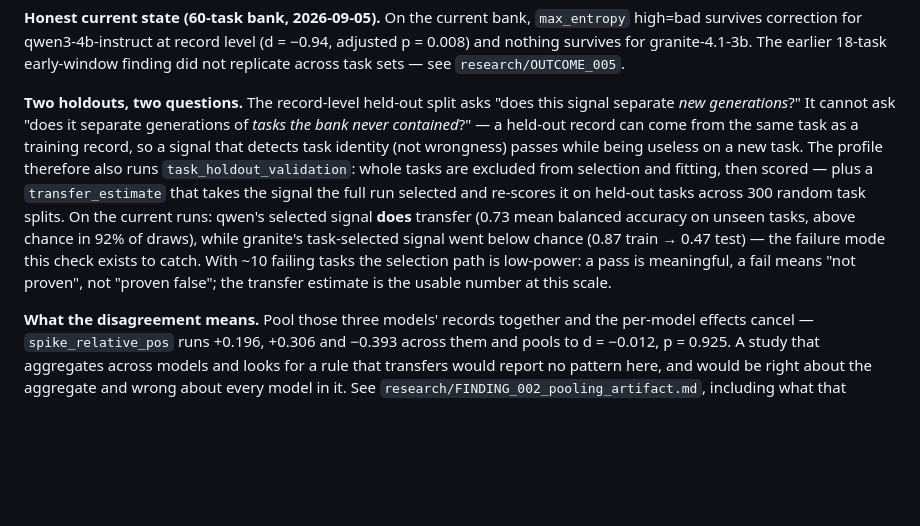
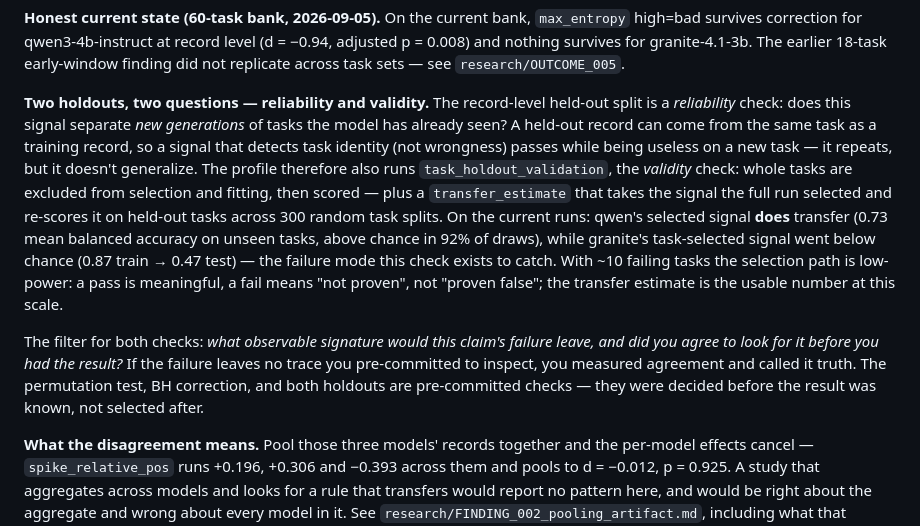
Before and after one commit to charlesdvaught-hash/calibration-kit-public, a Markdown page: METHODOLOGY.md, the part around the change. Drawn GitHub-style; blank space fills up the shorter version.

Commit message:
METHODOLOGY.md: sharpen two-holdouts section with reliability/validity framing and pre-committed-check filter

```diff
--- a/METHODOLOGY.md
+++ b/METHODOLOGY.md
@@ -323,13 +323,14 @@ record level (d = −0.94, adjusted p = 0.008) and nothing survives for
 granite-4.1-3b. The earlier 18-task early-window finding did not
 replicate across task sets — see `research/OUTCOME_005`.
 
-**Two holdouts, two questions.** The record-level held-out split asks
-"does this signal separate *new generations*?" It cannot ask "does it
-separate generations of *tasks the bank never contained*?" — a held-out
+**Two holdouts, two questions — reliability and validity.** The
+record-level held-out split is a *reliability* check: does this signal
+separate *new generations* of tasks the model has already seen? A held-out
 record can come from the same task as a training record, so a signal that
 detects task identity (not wrongness) passes while being useless on a new
-task. The profile therefore also runs `task_holdout_validation`: whole
-tasks are excluded from selection and fitting, then scored — plus a
+task — it repeats, but it doesn't generalize. The profile therefore also
+runs `task_holdout_validation`, the *validity* check: whole tasks are
+excluded from selection and fitting, then scored — plus a
 `transfer_estimate` that takes the signal the full run selected and
 re-scores it on held-out tasks across 300 random task splits. On the
 current runs: qwen's selected signal **does** transfer (0.73 mean
@@ -339,6 +340,13 @@ test) — the failure mode this check exists to catch. With ~10 failing
 tasks the selection path is low-power: a pass is meaningful, a fail means
 "not proven", not "proven false"; the transfer estimate is the usable
 number at this scale.
+
+The filter for both checks: *what observable signature would this claim's
+failure leave, and did you agree to look for it before you had the result?*
+If the failure leaves no trace you pre-committed to inspect, you measured
+agreement and called it truth. The permutation test, BH correction, and
+both holdouts are pre-committed checks — they were decided before the
+result was known, not selected after.
 
 **What the disagreement means.** Pool those three models' records together
 and the per-model effects cancel — `spike_relative_pos` runs +0.196, +0.306
```
